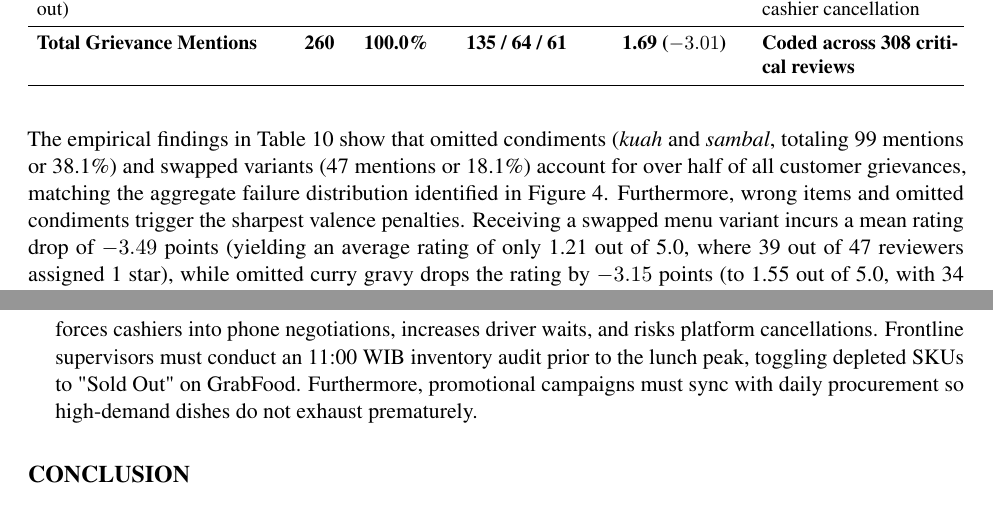
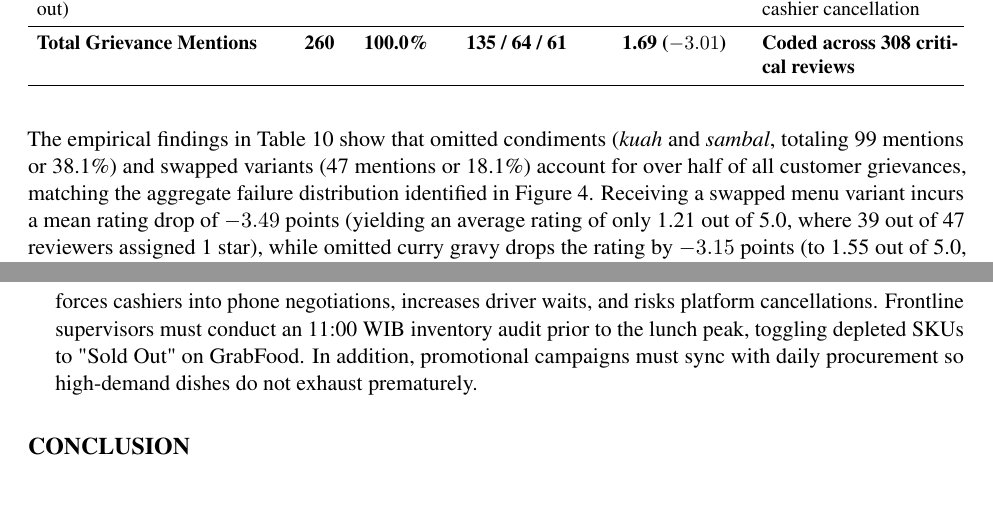
Before and after one commit to adrianaryaputra/skripsi-marsia, a LaTeX document (jomas/main.tex): two parts of pages 10 and 17 of 18, joined at a grey line, cut so that both start at the same text. Compiled offline with pdfLaTeX.

Commit message:
style(jomas): eliminate all repetitive transitional slop connectors

```diff
--- a/jomas/main.tex
+++ b/jomas/main.tex
@@ -406,7 +406,7 @@ Across these 308 critical reviews, we systematically extracted and coded 260 exp
 \end{tabularx}
 \end{table}
 
-The empirical findings in Table~\ref{tab:linguistic-taxonomy} show that omitted condiments (\textit{kuah} and \textit{sambal}, totaling 99 mentions or 38.1\%) and swapped variants (47 mentions or 18.1\%) account for over half of all customer grievances, matching the aggregate failure distribution identified in Figure~\ref{fig:complaint-distribution}. Furthermore, wrong items and omitted condiments trigger the sharpest valence penalties. Receiving a swapped menu variant incurs a mean rating drop of $-3.49$ points (yielding an average rating of only 1.21 out of 5.0, where 39 out of 47 reviewers assigned 1 star), while omitted curry gravy drops the rating by $-3.15$ points (to 1.55 out of 5.0, with 34 out of 58 reviewers assigning 1 star). In customer feedback, these low ratings are frequently paired with explicit comments noting that while food taste is satisfactory, omitting essential condiments spoils the meal experience. This confirms that peripheral components carry disproportionate weight in consumer evaluations.
+The empirical findings in Table~\ref{tab:linguistic-taxonomy} show that omitted condiments (\textit{kuah} and \textit{sambal}, totaling 99 mentions or 38.1\%) and swapped variants (47 mentions or 18.1\%) account for over half of all customer grievances, matching the aggregate failure distribution identified in Figure~\ref{fig:complaint-distribution}. Receiving a swapped menu variant incurs a mean rating drop of $-3.49$ points (yielding an average rating of only 1.21 out of 5.0, where 39 out of 47 reviewers assigned 1 star), while omitted curry gravy drops the rating by $-3.15$ points (to 1.55 out of 5.0, with 34 out of 58 reviewers assigning 1 star). In customer feedback, these low ratings are frequently paired with explicit comments noting that while food taste is satisfactory, omitting essential condiments spoils the meal experience. This confirms that peripheral components carry disproportionate weight in consumer evaluations.
 
 \subsection{Staff and Management Perspectives}
 To understand the underlying causes of packaging omissions and queue congestion, we conducted in-depth interviews with internal restaurant personnel. Table~\ref{tab:staff-interview-quotes} compiles representative interview statements from management, kitchen staff, cashiers, and IT consultants.
@@ -725,7 +725,7 @@ The empirical findings provide actionable, operationally grounded managerial gui
     Human error during lunch surges cannot be eliminated through verbal warnings alone; it requires deterministic mistake-proofing (Chase \& Stewart, 1994). Restaurants must adopt the Two-Stage Fail-Safe Quality Verification Checklist (Table~\ref{tab:poka-yoke-checklist}). Kitchen packers (Stage 1) physically tick off meal components, sauce pouches, and cutlery against the order bill before sealing. Cashiers (Stage 2) execute visual-verbal verification, reading the 4-digit code aloud with the driver and confirming the app summary before handover. Applying high-adhesion tamper-evident tape provides visual integrity, prevents in-transit spills, and prevents courier disputes.
 
     \item \textbf{Dynamic Channel Inventory Synchronization and Stockout Governance}:
-    Operational friction frequently arises when kitchen inventory de-synchronizes from the digital storefront. Selling depleted items forces cashiers into phone negotiations, increases driver waits, and risks platform cancellations. Frontline supervisors must conduct an 11:00 WIB inventory audit prior to the lunch peak, toggling depleted SKUs to "Sold Out" on GrabFood. Furthermore, promotional campaigns must sync with daily procurement so high-demand dishes do not exhaust prematurely.
+    Operational friction frequently arises when kitchen inventory de-synchronizes from the digital storefront. Selling depleted items forces cashiers into phone negotiations, increases driver waits, and risks platform cancellations. Frontline supervisors must conduct an 11:00 WIB inventory audit prior to the lunch peak, toggling depleted SKUs to "Sold Out" on GrabFood. In addition, promotional campaigns must sync with daily procurement so high-demand dishes do not exhaust prematurely.
 \end{enumerate}
 
 \section{CONCLUSION}
```
Also changed, not shown: jomas/main.pdf, jomas/main.tex (2 more changed lines).
